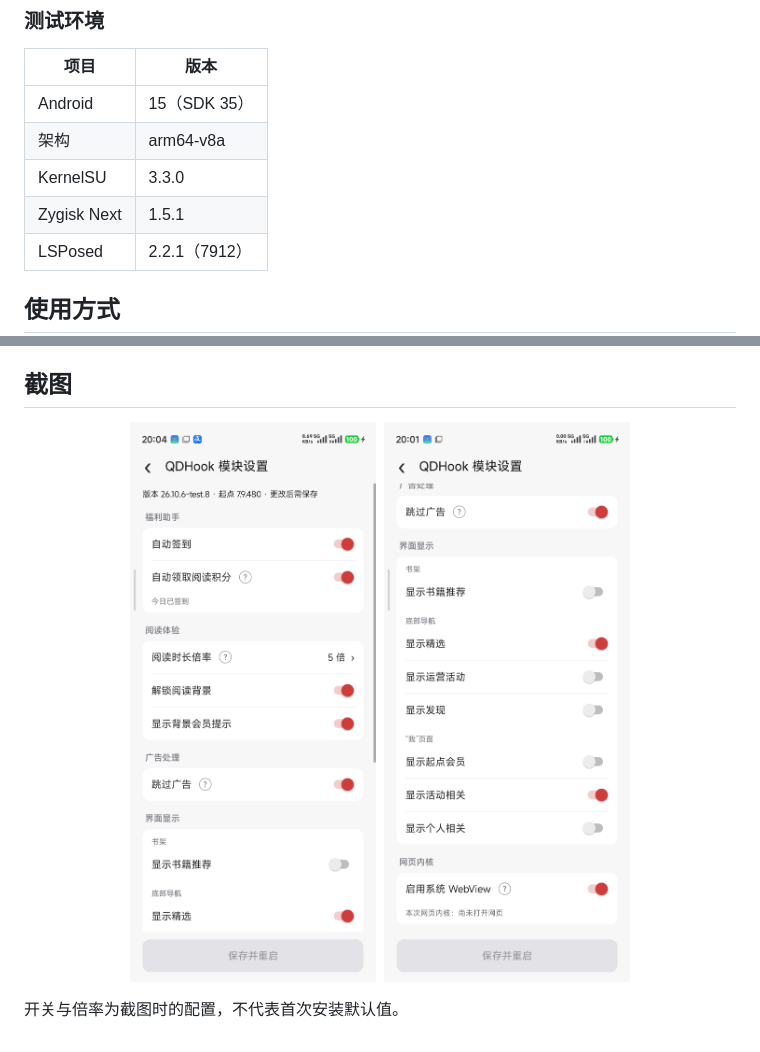
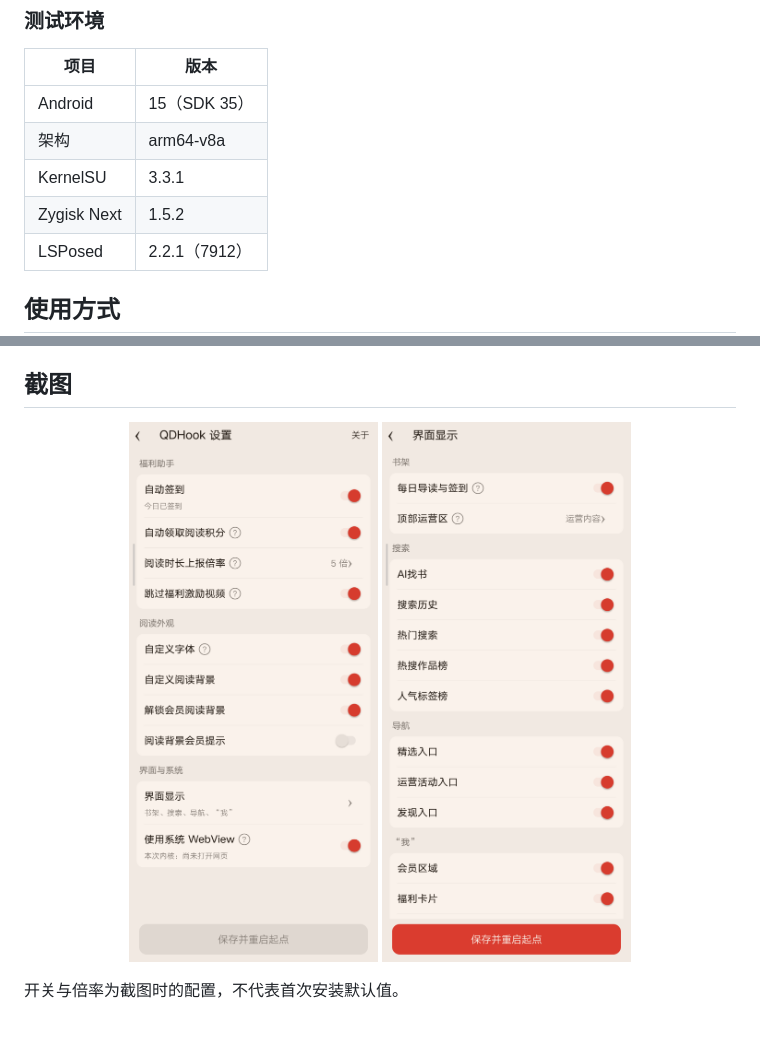
Before and after one commit to Xposed-Modules-Repo/tech.soyoren.qdhook, a Markdown page: README.md, 2 parts joined by grey strips. Drawn GitHub-style; pictures changed too: screenshot/1.png, screenshot/2.png.

```diff
--- a/README.md
+++ b/README.md
@@ -32,8 +32,8 @@
 | --- | --- |
 | Android | 15（SDK 35） |
 | 架构 | arm64-v8a |
-| KernelSU | 3.3.0 |
-| Zygisk Next | 1.5.1 |
+| KernelSU | 3.3.1 |
+| Zygisk Next | 1.5.2 |
 | LSPosed | 2.2.1（7912）|
 
 ## 使用方式
```
Also changed, not shown: CHANGELOG.md (+19 -0 lines).
